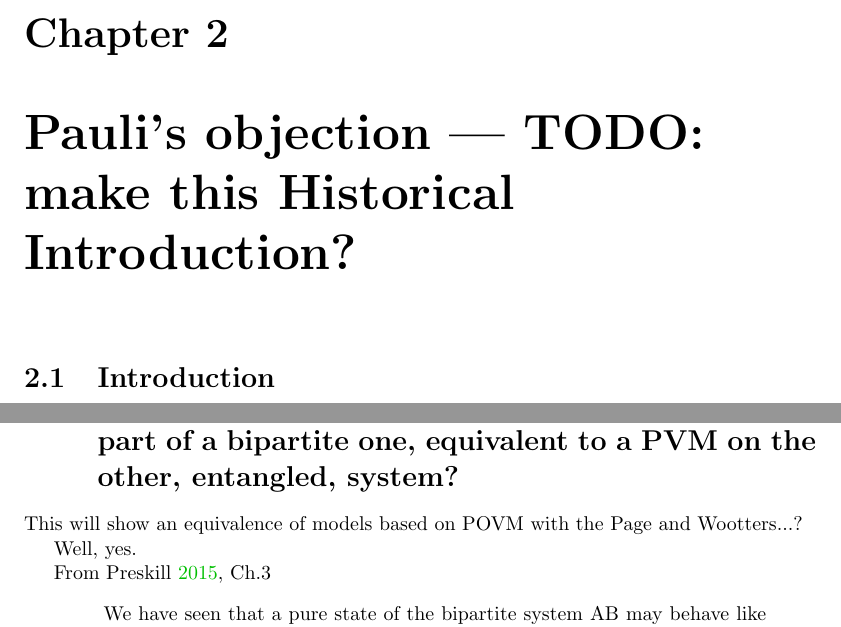
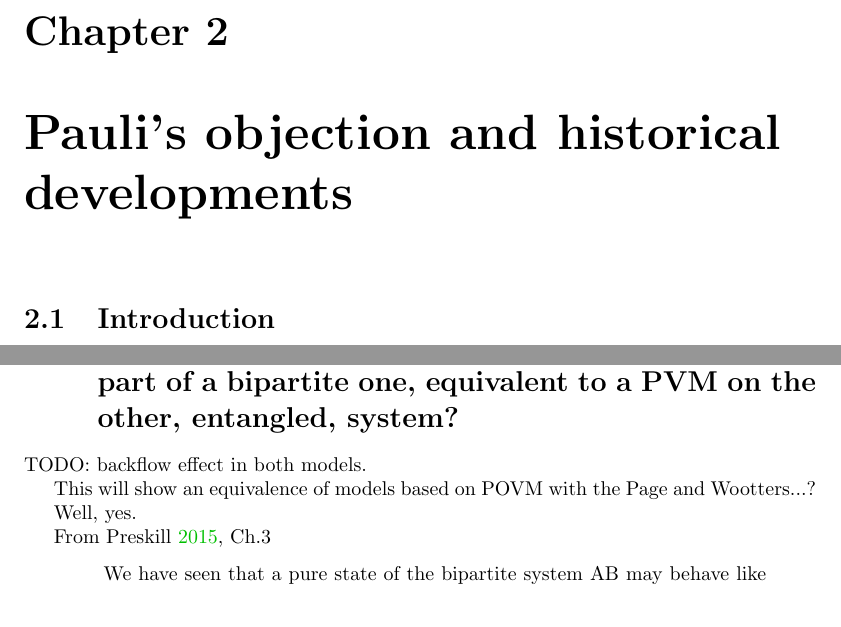
Before and after one commit to gderosa/timeq, a LaTeX thesis (main.tex, which reads tex/pw/detector.tex): two parts of pages 9 and 21 of 40, joined at a grey line, cut so that both start at the same text. Compiled offline with pdfLaTeX.

Commit message:
todo: backflow

```diff
--- a/main.tex
+++ b/main.tex
@@ -13,7 +13,7 @@
 \chapter{Motivation and experiments}
 \input{tex/intro/intro}
 
-\chapter{Pauli's objection --- TODO: make this Historical Introduction?}
+\chapter{Pauli's objection and historical developments}
 \input{tex/pauli/intro}
 \input{tex/pauli/proof}
 
--- a/tex/pw/detector.tex
+++ b/tex/pw/detector.tex
@@ -1,5 +1,8 @@
 \section{Can a POVM on a system, if then we see it as part of a bipartite one,
 equivalent to a PVM on the other, entangled, system?}
+
+TODO: backflow effect in both models.
+
 This will show an equivalence of models based on POVM with the Page and Wootters...?
 
 Well, yes.
```
